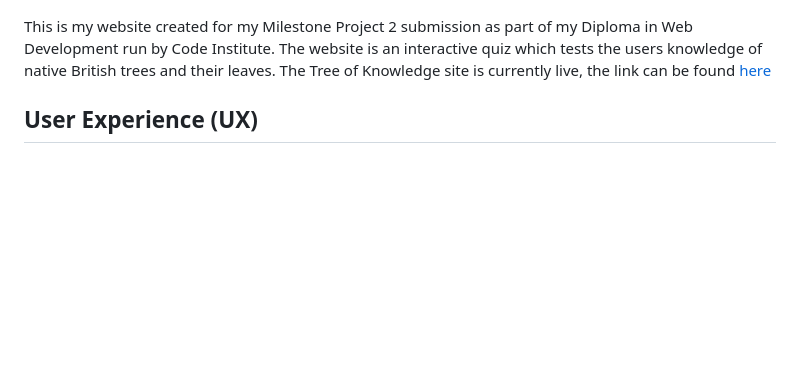
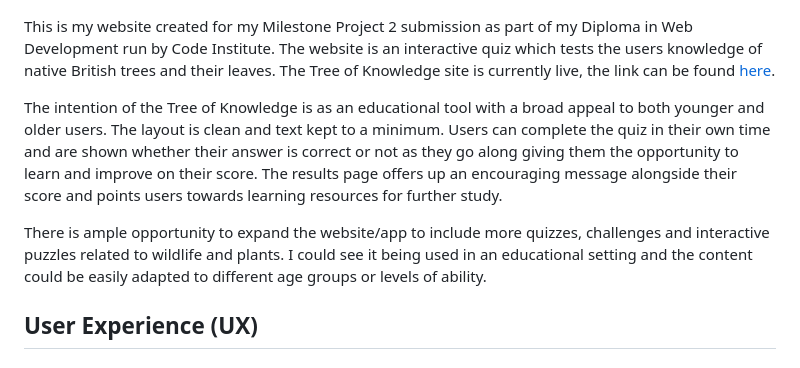
Before and after one commit to LHarveyDev/tree-of-knowledge, a Markdown page: README.md, the part around the change printed below. GitHub-like rendering; blank space fills up the shorter version.

```diff
--- a/README.md
+++ b/README.md
@@ -4,7 +4,11 @@
 
 ![responsiveness](/documentation/am_i_responsive.jpg/)
 
-This is my website created for my Milestone Project 2 submission as part of my Diploma in Web Development run by Code Institute. The website is an interactive quiz which tests the users knowledge of native British trees and their leaves. The Tree of Knowledge site is currently live, the link can be found [here](https://lharveydev.github.io/tree-of-knowledge/)
+This is my website created for my Milestone Project 2 submission as part of my Diploma in Web Development run by Code Institute. The website is an interactive quiz which tests the users knowledge of native British trees and their leaves. The Tree of Knowledge site is currently live, the link can be found [here](https://lharveydev.github.io/tree-of-knowledge/).
+
+The intention of the Tree of Knowledge is as an educational tool with a broad appeal to both younger and older users. The layout is clean and text kept to a minimum. Users can complete the quiz in their own time and are shown whether their answer is correct or not as they go along giving them the opportunity to learn and improve on their score. The results page offers up an encouraging message alongside their score and points users towards learning resources for further study.
+
+There is ample opportunity to expand the website/app to include more quizzes, challenges and interactive puzzles related to wildlife and plants. I could see it being used in an educational setting and the content could be easily adapted to different age groups or levels of ability.
 
 ## User Experience (UX)
 
```
Also changed, not shown: other parts of README.md (+6 -5 lines), documentation/css_validation.jpg (added), documentation/css_validation.png (deleted), documentation/html_validation.jpg (added), documentation/jshint.jpg, documentation/lighthouse_scores.jpg, documentation/mobile_version.jpg (added).
